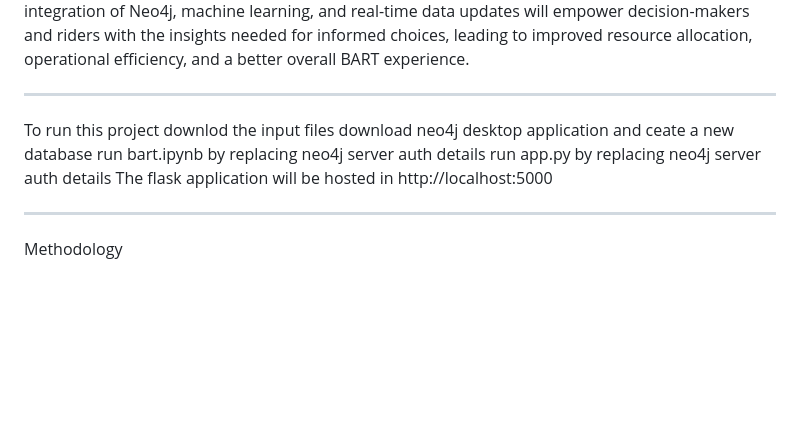
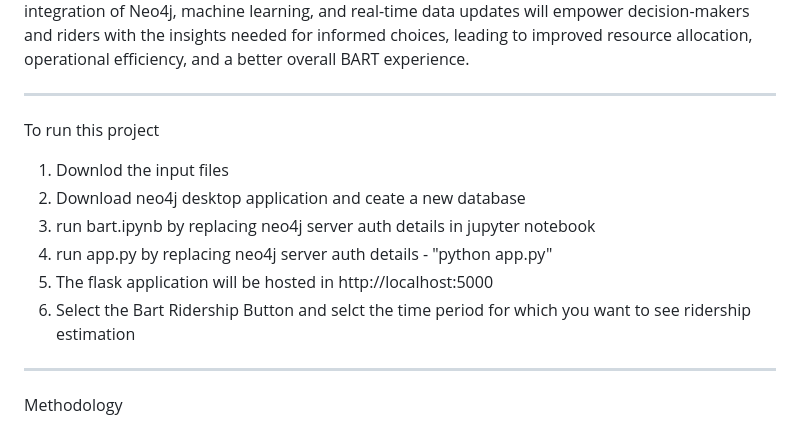
Before and after one commit to sowmyakuruba20/Ridership, a Markdown page: README.md, the part around the change. Drawn GitHub-style; blank space fills up the shorter version.

```diff
--- a/README.md
+++ b/README.md
@@ -14,13 +14,13 @@ Fare Estimation: Compute the fare cost for traveling between two stations within
 By addressing these objectives, this project aims to transform the BART Transit System into a more efficient, data-driven, and rider-centric network. The integration of Neo4j, machine learning, and real-time data updates will empower decision-makers and riders with the insights needed for informed choices, leading to improved resource allocation, operational efficiency, and a better overall BART experience.
 
 --------------------------------------------------------------------
-
 To run this project
-downlod the input files
-download neo4j desktop application and ceate a new database
-run bart.ipynb by replacing neo4j server auth details
-run app.py by replacing neo4j server auth details
-The flask application will be hosted in http://localhost:5000
+1. Downlod the input files
+2. Download neo4j desktop application and ceate a new database
+3. run bart.ipynb by replacing neo4j server auth details in jupyter notebook
+4. run app.py by replacing neo4j server auth details - "python app.py"
+5. The flask application will be hosted in http://localhost:5000
+6. Select the Bart Ridership Button and selct the time period for which you want to see ridership estimation
 
 ---------------------------------------------------------------------
 
```
